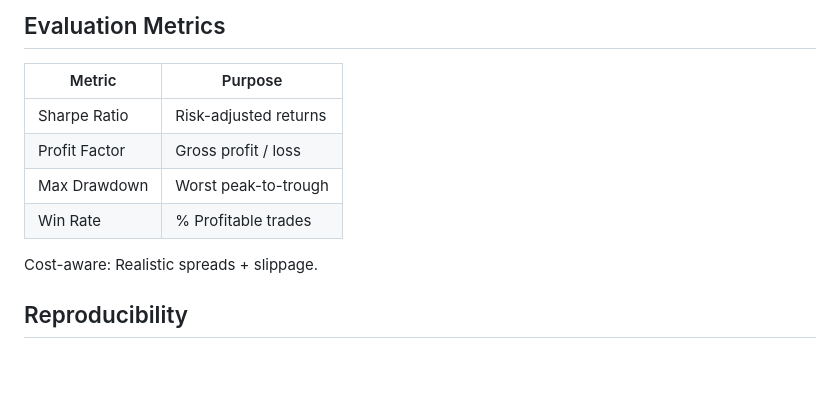
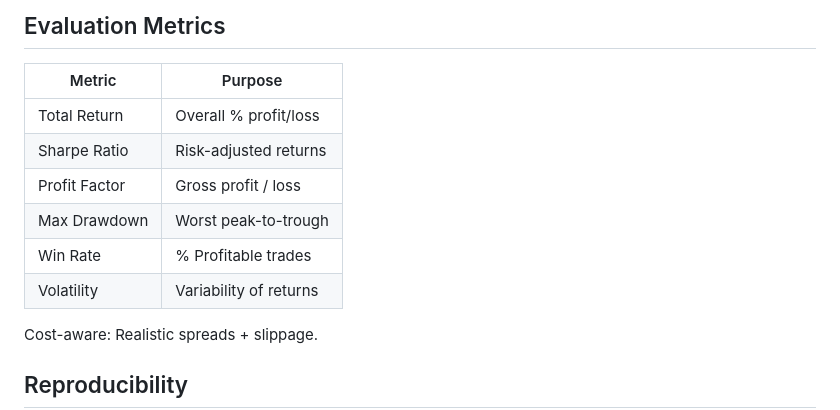
Before and after one commit to WA-MIN/forex-algo-trading, a Markdown page: README.md, the part around the change. Rendered like a GitHub page; blank space fills up the shorter version.

```diff
--- a/README.md
+++ b/README.md
@@ -119,10 +119,12 @@ No trade (0) -> Dead zone
 
 Metric | Purpose
 ---|---
+Total Return | Overall % profit/loss
 Sharpe Ratio | Risk-adjusted returns
 Profit Factor | Gross profit / loss
 Max Drawdown | Worst peak-to-trough
 Win Rate | % Profitable trades
+Volatility | Variability of returns
 
 Cost-aware: Realistic spreads + slippage.
 
```
